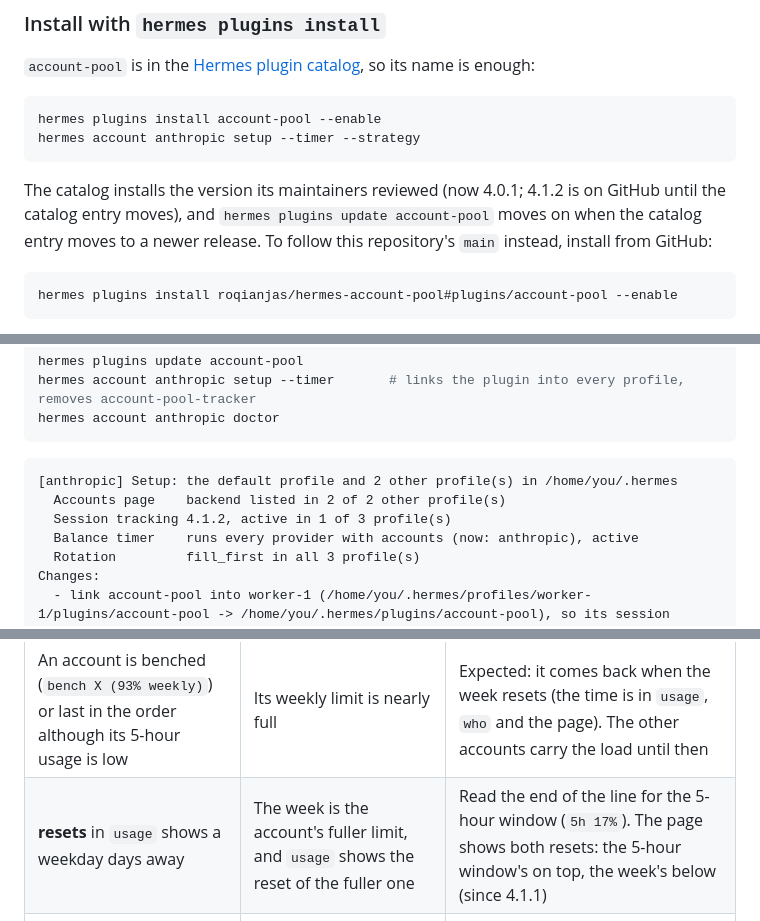
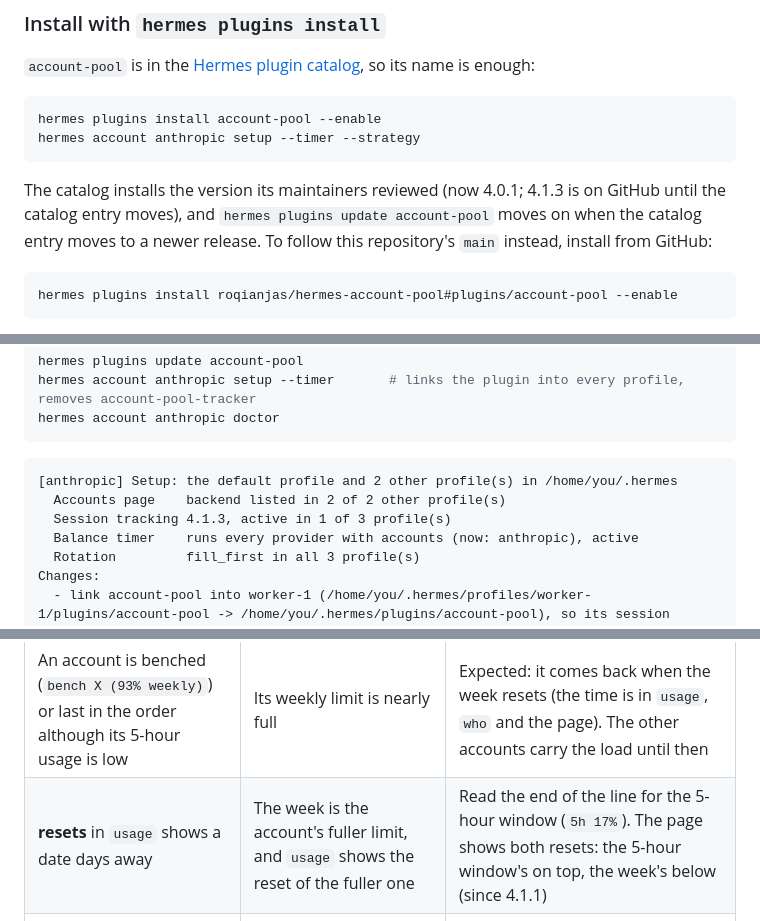
Before and after one commit to roqianjas/hermes-account-pool, a Markdown page: README.md, 3 parts joined by grey strips. Rendered like a GitHub page.

````diff
--- a/README.md
+++ b/README.md
@@ -154,7 +154,7 @@ hermes plugins install account-pool --enable
 hermes account anthropic setup --timer --strategy
 ```
 
-The catalog installs the version its maintainers reviewed (now 4.0.1; 4.1.2 is on GitHub until the catalog entry moves), and `hermes plugins update account-pool` moves on when the catalog entry moves to a newer release. To follow this repository's `main` instead, install from GitHub:
+The catalog installs the version its maintainers reviewed (now 4.0.1; 4.1.3 is on GitHub until the catalog entry moves), and `hermes plugins update account-pool` moves on when the catalog entry moves to a newer release. To follow this repository's `main` instead, install from GitHub:
 
 ```bash
 hermes plugins install roqianjas/hermes-account-pool#plugins/account-pool --enable
@@ -286,7 +286,7 @@ hermes account anthropic doctor
 ```
 [anthropic] Setup: the default profile and 2 other profile(s) in /home/you/.hermes
   Accounts page    backend listed in 2 of 2 other profile(s)
-  Session tracking 4.1.2, active in 1 of 3 profile(s)
+  Session tracking 4.1.3, active in 1 of 3 profile(s)
   Balance timer    runs every provider with accounts (now: anthropic), active
   Rotation         fill_first in all 3 profile(s)
 Changes:
@@ -1288,7 +1289,7 @@ Sign-in (`claude.ai`, `auth.openai.com`, their token endpoints) and token refres
 | The Wake dialog has a text field instead of a model list | The model list could not be read (no signed-in account in rotation, or the provider did not answer); the line below says why | Type the id, or leave it empty for the default; `hermes account <provider> wake models` shows the same reason |
 | `wake failed ...: rate-limited` | The account is at a limit, so its window is running already | Nothing to fix; the next run finds the window running |
 | An account is benched (`bench X (93% weekly)`) or last in the order although its 5-hour usage is low | Its weekly limit is nearly full | Expected: it comes back when the week resets (the time is in `usage`, `who` and the page). The other accounts carry the load until then |
-| **resets** in `usage` shows a weekday days away | The week is the account's fuller limit, and `usage` shows the reset of the fuller one | Read the end of the line for the 5-hour window (`5h 17%`). The page shows both resets: the 5-hour window's on top, the week's below (since 4.1.1) |
+| **resets** in `usage` shows a date days away | The week is the account's fuller limit, and `usage` shows the reset of the fuller one | Read the end of the line for the 5-hour window (`5h 17%`). The page shows both resets: the 5-hour window's on top, the week's below (since 4.1.1) |
 | No week bar or text for an Anthropic account | Its usage answer has no weekly number (plan without one), or no reading since 4.1.0 yet | Wait for the next timer run or press **Live usage**; without a weekly number the 5-hour window works as before |
 | A banner names a short code instead of an email (`a1b2c3 needs to sign in again`, `d4e5f6 is near its weekly limit`) | Up to 4.1.1 a banner stayed until the next timer run after the account was signed in again (new pool id) or parked from the page, and showed the pool id because the account was no longer in rotation under it | Fixed in 4.1.2. On an older version the next timer run (at most 5 minutes) removes it |
 | **Resets** shows `not started` | No 5-hour window is running on that account | Normal for an idle account. **Wake** starts it if you want it to reset sooner |
````
Also changed, not shown: other parts of README.md (+20 -19 lines), CHANGELOG.md (+7 -0 lines), docs/screenshots/accounts.png, docs/screenshots/privacy.png, 9 other files.
